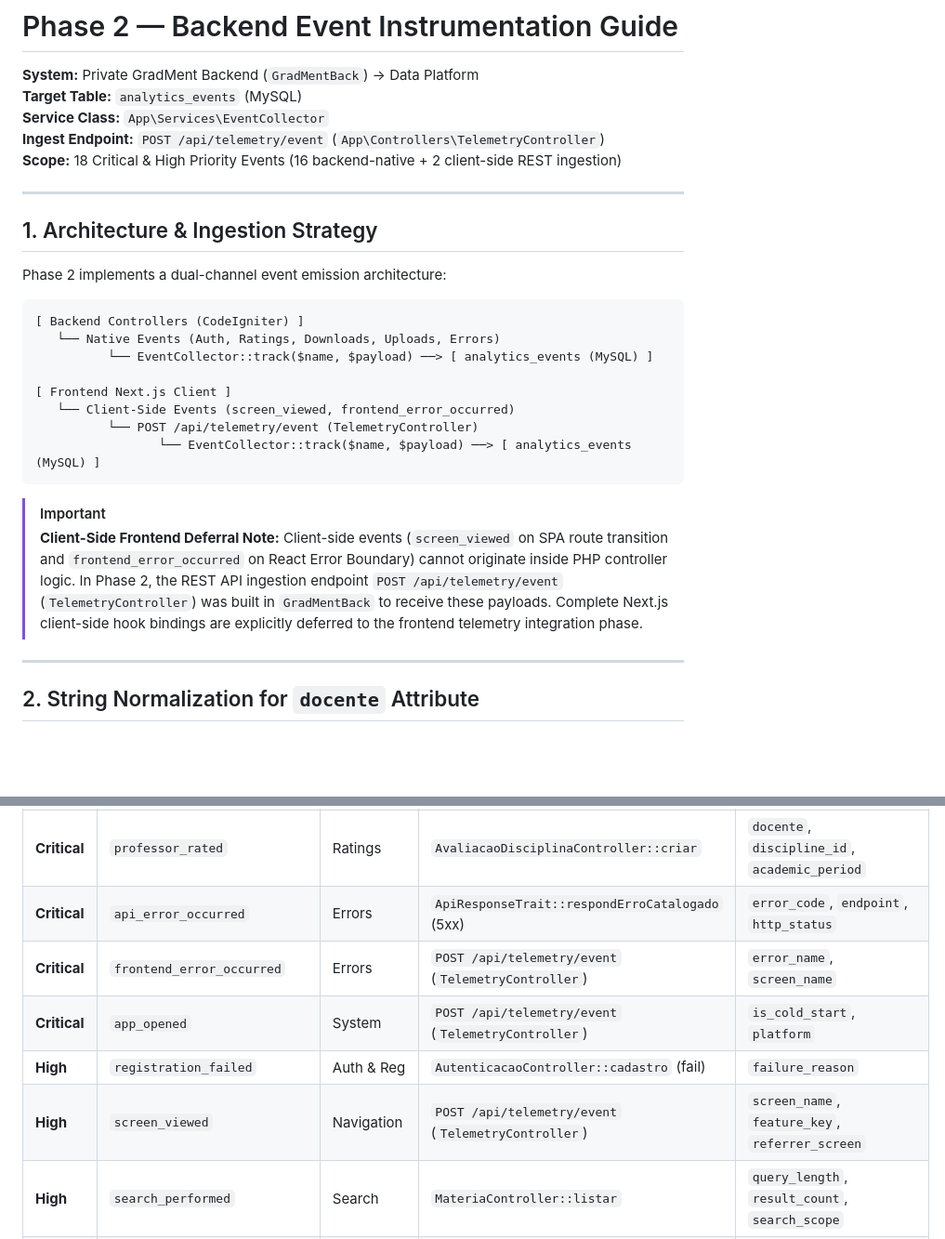
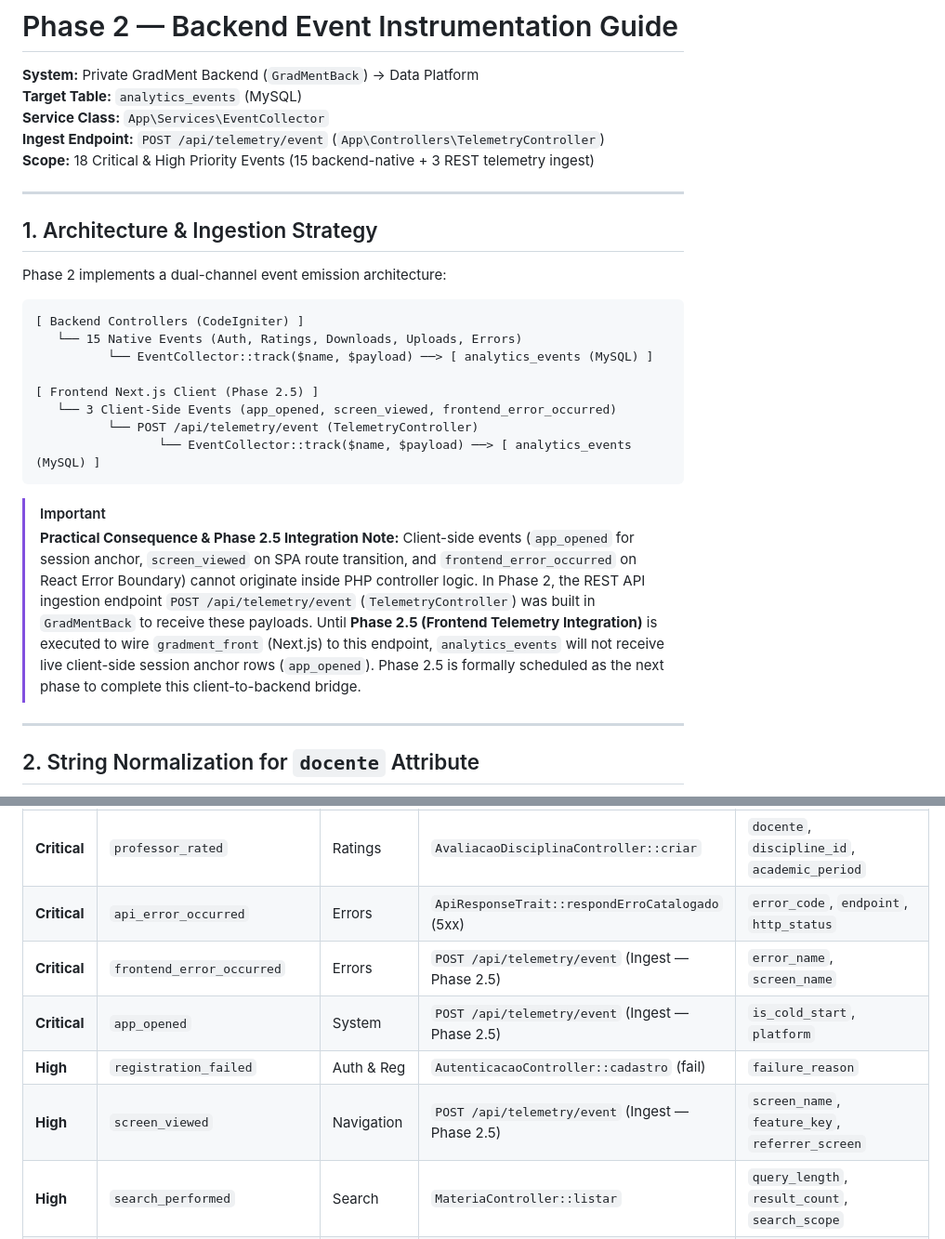
Before and after one commit to catarina051/gradment-data-platform, a Markdown page: docs/backend_instrumentation.md, 2 parts joined by grey strips. Shown at 93% size. Drawn GitHub-style; blank space fills up the shorter version.

````diff
--- a/docs/backend_instrumentation.md
+++ b/docs/backend_instrumentation.md
@@ -4,7 +4,7 @@
 **Target Table:** `analytics_events` (MySQL)
 **Service Class:** `App\Services\EventCollector`
 **Ingest Endpoint:** `POST /api/telemetry/event` (`App\Controllers\TelemetryController`)
-**Scope:** 18 Critical & High Priority Events (16 backend-native + 2 client-side REST ingestion)
+**Scope:** 18 Critical & High Priority Events (15 backend-native + 3 REST telemetry ingest)
 
 ---
 
@@ -14,18 +14,19 @@ Phase 2 implements a dual-channel event emission architecture:
 
 ```
 [ Backend Controllers (CodeIgniter) ]
-   └── Native Events (Auth, Ratings, Downloads, Uploads, Errors)
+   └── 15 Native Events (Auth, Ratings, Downloads, Uploads, Errors)
           └── EventCollector::track($name, $payload) ──> [ analytics_events (MySQL) ]
 
-[ Frontend Next.js Client ]
-   └── Client-Side Events (screen_viewed, frontend_error_occurred)
+[ Frontend Next.js Client (Phase 2.5) ]
+   └── 3 Client-Side Events (app_opened, screen_viewed, frontend_error_occurred)
           └── POST /api/telemetry/event (TelemetryController)
                  └── EventCollector::track($name, $payload) ──> [ analytics_events (MySQL) ]
 ```
 
 > [!IMPORTANT]
-> **Client-Side Frontend Deferral Note:**
-> Client-side events (`screen_viewed` on SPA route transition and `frontend_error_occurred` on React Error Boundary) cannot originate inside PHP controller logic. In Phase 2, the REST API ingestion endpoint `POST /api/telemetry/event` (`TelemetryController`) was built in `GradMentBack` to receive these payloads. Complete Next.js client-side hook bindings are explicitly deferred to the frontend telemetry integration phase.
+> **Practical Consequence & Phase 2.5 Integration Note:**
+> Client-side events (`app_opened` for session anchor, `screen_viewed` on SPA route transition, and `frontend_error_occurred` on React Error Boundary) cannot originate inside PHP controller logic. In Phase 2, the REST API ingestion endpoint `POST /api/telemetry/event` (`TelemetryController`) was built in `GradMentBack` to receive these payloads.
+> Until **Phase 2.5 (Frontend Telemetry Integration)** is executed to wire `gradment_front` (Next.js) to this endpoint, `analytics_events` will not receive live client-side session anchor rows (`app_opened`). Phase 2.5 is formally scheduled as the next phase to complete this client-to-backend bridge.
 
 ---
 
@@ -57,10 +58,10 @@ Full fuzzy matching and entity deduplication are performed downstream in Phase 3
 | **Critical** | `discipline_rated` | Ratings | `AvaliacaoDisciplinaController::criar` | `discipline_id`, `docente`, `academic_period`, `oferta_id`, `dificuldade`, `esforco`, `passou` |
 | **Critical** | `professor_rated` | Ratings | `AvaliacaoDisciplinaController::criar` | `docente`, `discipline_id`, `academic_period` |
 | **Critical** | `api_error_occurred` | Errors | `ApiResponseTrait::respondErroCatalogado` (5xx) | `error_code`, `endpoint`, `http_status` |
-| **Critical** | `frontend_error_occurred` | Errors | `POST /api/telemetry/event` (`TelemetryController`) | `error_name`, `screen_name` |
-| **Critical** | `app_opened` | System | `POST /api/telemetry/event` (`TelemetryController`) | `is_cold_start`, `platform` |
+| **Critical** | `frontend_error_occurred` | Errors | `POST /api/telemetry/event` (Ingest — Phase 2.5) | `error_name`, `screen_name` |
+| **Critical** | `app_opened` | System | `POST /api/telemetry/event` (Ingest — Phase 2.5) | `is_cold_start`, `platform` |
 | **High** | `registration_failed` | Auth & Reg | `AutenticacaoController::cadastro` (fail) | `failure_reason` |
-| **High** | `screen_viewed` | Navigation | `POST /api/telemetry/event` (`TelemetryController`) | `screen_name`, `feature_key`, `referrer_screen` |
+| **High** | `screen_viewed` | Navigation | `POST /api/telemetry/event` (Ingest — Phase 2.5) | `screen_name`, `feature_key`, `referrer_screen` |
 | **High** | `search_performed` | Search | `MateriaController::listar` | `query_length`, `result_count`, `search_scope` |
 | **High** | `search_result_opened` | Search | `MateriaController::exibir` | `search_scope`, `result_position` |
 | **High** | `material_downloaded` | Downloads | `MateriaArquivoController::obterLink` | `material_type`, `course_id`, `docente`, `academic_period` |
````
Also changed, not shown: README.md (+2 -1 lines).
